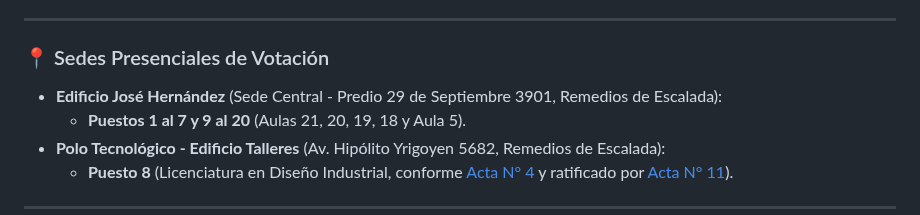
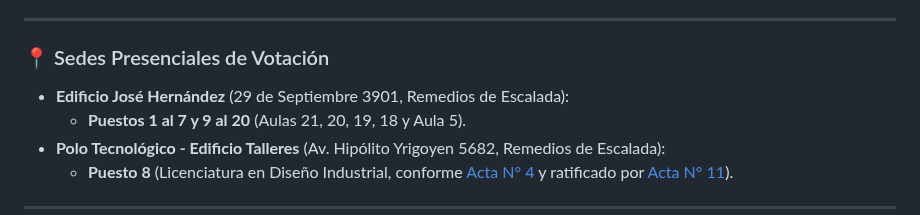
Before and after one commit to dircomunla-dotcom/elecciones2026, a Markdown page: puestos_y_aulas_votacion.md, the part around the change. Rendered like a GitHub page.

Commit message:
auto-sync: 2026-10-26 14:44:45

```diff
--- a/puestos_y_aulas_votacion.md
+++ b/puestos_y_aulas_votacion.md
@@ -5,7 +5,7 @@
 ---
 
 ### 📍 Sedes Presenciales de Votación
-- **Edificio José Hernández** (Sede Central - Predio 29 de Septiembre 3901, Remedios de Escalada):
+- **Edificio José Hernández** (29 de Septiembre 3901, Remedios de Escalada):
   - **Puestos 1 al 7 y 9 al 20** (Aulas 21, 20, 19, 18 y Aula 5).
 - **Polo Tecnológico - Edificio Talleres** (Av. Hipólito Yrigoyen 5682, Remedios de Escalada):
   - **Puesto 8** (Licenciatura en Diseño Industrial, conforme [Acta N° 4](https://www.unla.edu.ar/elecciones2026/acta-4-JE.pdf) y ratificado por [Acta N° 11](https://www.unla.edu.ar/elecciones2026/acta-11-JE.pdf)).
```
